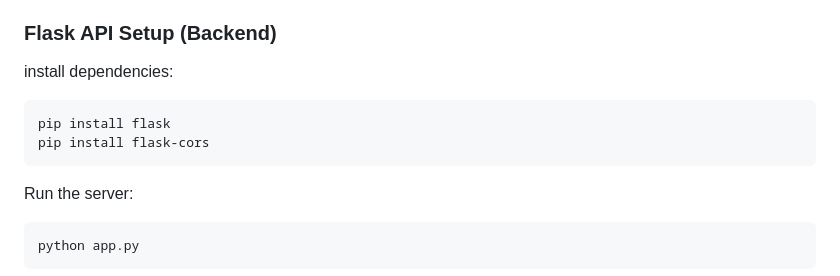
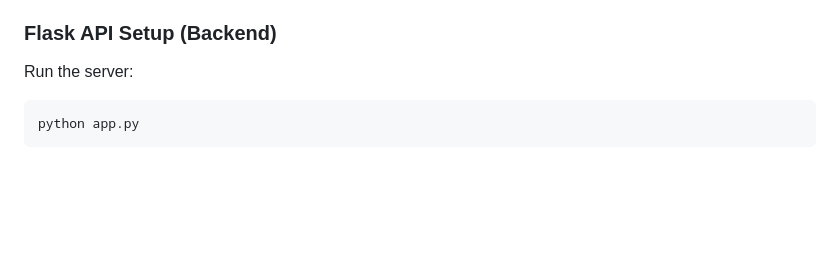
Before and after one commit to dylanachen/oil-well-map-webpage, a Markdown page: README.md, the part around the change. GitHub-like rendering; blank space fills up the shorter version.

```diff
--- a/README.md
+++ b/README.md
@@ -124,10 +124,6 @@ In Part 2, we visualize the extracted and preprocessed results from Part 1 on an
 
 
 ### Flask API Setup (Backend)
-install dependencies:
-
-    pip install flask
-    pip install flask-cors
 
 Run the server:
 
```
